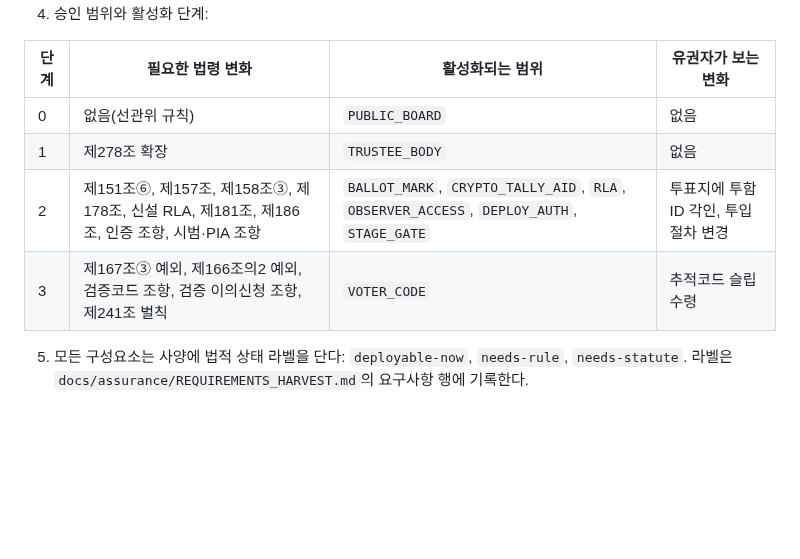
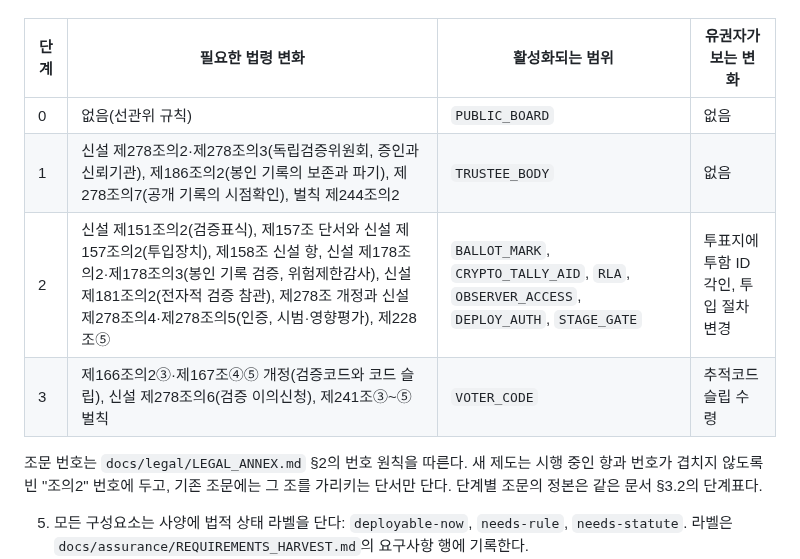
Before and after one commit to dudueul/ityv, a Markdown page: docs/adr/ADR-0002-legal-track-single-architecture.md, the part around the change. GitHub-like rendering; blank space fills up the shorter version.

```diff
--- a/docs/adr/ADR-0002-legal-track-single-architecture.md
+++ b/docs/adr/ADR-0002-legal-track-single-architecture.md
@@ -20,9 +20,11 @@
 | 단계 | 필요한 법령 변화 | 활성화되는 범위 | 유권자가 보는 변화 |
 |---|---|---|---|
 | 0 | 없음(선관위 규칙) | `PUBLIC_BOARD` | 없음 |
-| 1 | 제278조 확장 | `TRUSTEE_BODY` | 없음 |
-| 2 | 제151조⑥, 제157조, 제158조③, 제178조, 신설 RLA, 제181조, 제186조, 인증 조항, 시범·PIA 조항 | `BALLOT_MARK`, `CRYPTO_TALLY_AID`, `RLA`, `OBSERVER_ACCESS`, `DEPLOY_AUTH`, `STAGE_GATE` | 투표지에 투함 ID 각인, 투입 절차 변경 |
-| 3 | 제167조③ 예외, 제166조의2 예외, 검증코드 조항, 검증 이의신청 조항, 제241조 벌칙 | `VOTER_CODE` | 추적코드 슬립 수령 |
+| 1 | 신설 제278조의2·제278조의3(독립검증위원회, 증인과 신뢰기관), 제186조의2(봉인 기록의 보존과 파기), 제278조의7(공개 기록의 시점확인), 벌칙 제244조의2 | `TRUSTEE_BODY` | 없음 |
+| 2 | 신설 제151조의2(검증표식), 제157조 단서와 신설 제157조의2(투입장치), 제158조 신설 항, 신설 제178조의2·제178조의3(봉인 기록 검증, 위험제한감사), 신설 제181조의2(전자적 검증 참관), 제278조 개정과 신설 제278조의4·제278조의5(인증, 시범·영향평가), 제228조⑤ | `BALLOT_MARK`, `CRYPTO_TALLY_AID`, `RLA`, `OBSERVER_ACCESS`, `DEPLOY_AUTH`, `STAGE_GATE` | 투표지에 투함 ID 각인, 투입 절차 변경 |
+| 3 | 제166조의2③·제167조④⑤ 개정(검증코드와 코드 슬립), 신설 제278조의6(검증 이의신청), 제241조③~⑤ 벌칙 | `VOTER_CODE` | 추적코드 슬립 수령 |
+
+   조문 번호는 `docs/legal/LEGAL_ANNEX.md` §2의 번호 원칙을 따른다. 새 제도는 시행 중인 항과 번호가 겹치지 않도록 빈 "조의2" 번호에 두고, 기존 조문에는 그 조를 가리키는 단서만 단다. 단계별 조문의 정본은 같은 문서 §3.2의 단계표다.
 
 5. 모든 구성요소는 사양에 법적 상태 라벨을 단다: `deployable-now`, `needs-rule`, `needs-statute`. 라벨은 `docs/assurance/REQUIREMENTS_HARVEST.md`의 요구사항 행에 기록한다.
 6. 단계 전환 조건은 모두 같다. 개인정보 영향평가, 독립 암호 검토, 비구속 병행 모의선거, 인증, genesis 승인 범위 갱신.
```
Also changed, not shown: docs/legal/LEGAL_ANNEX.md (+9 -6 lines).
